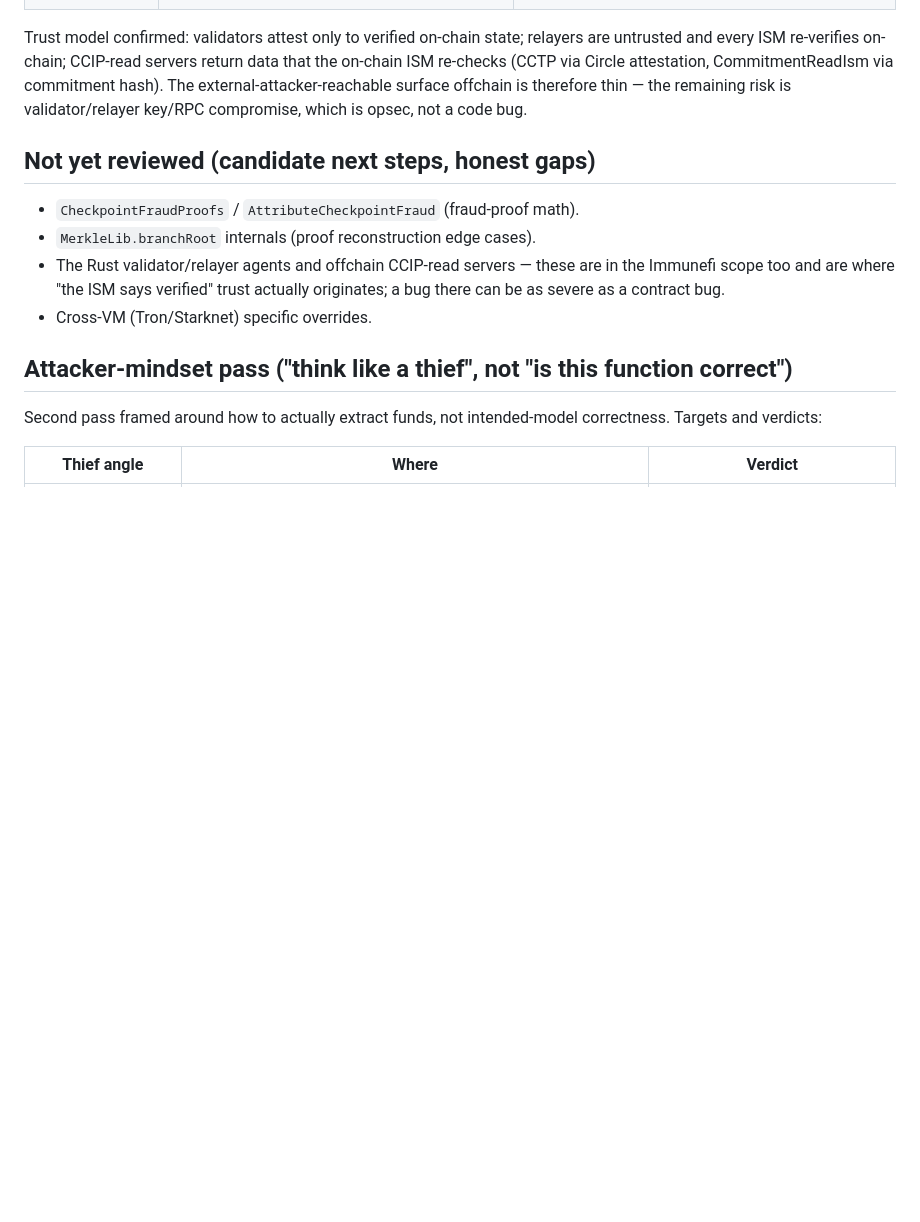
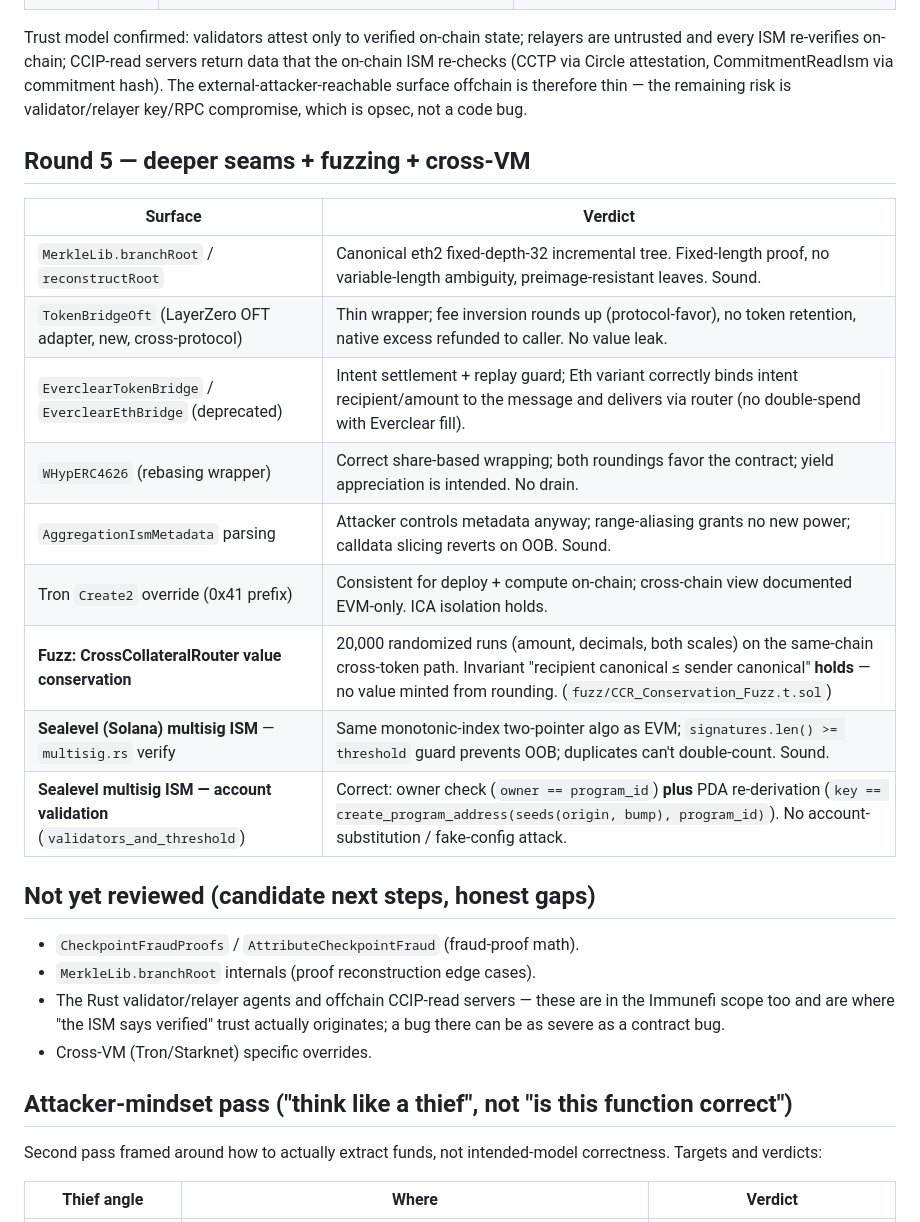
Before and after one commit to Bas1cally/Reko, a Markdown page: hyperlane-scanner/findings/DEEP-REVIEW-COVERAGE.md, the part around the change. Drawn GitHub-style; blank space fills up the shorter version.

Commit message:
Round 5: Merkle/OFT/Everclear/WHypERC4626/AggMetadata + fuzz + Solana ISM
Extended the review to deeper seams and a second VM. MerkleLib (canonical),
TokenBridgeOft (LayerZero adapter), Everclear bridges, WHypERC4626 rebasing
wrapper, AggregationIsmMetadata parsing, and the Tron Create2 override all
sound. Fuzzed CrossCollateralRouter value conservation (20k runs, holds).
Reviewed the Sealevel (Solana) multisig ISM: verify algorithm matches EVM,
and account validation correctly combines owner check + PDA re-derivation,
blocking fake-config account substitution. No payable bug found.

```diff
--- a/hyperlane-scanner/findings/DEEP-REVIEW-COVERAGE.md
+++ b/hyperlane-scanner/findings/DEEP-REVIEW-COVERAGE.md
@@ -47,6 +47,20 @@ CommitmentReadIsm via commitment hash). The external-attacker-reachable
 surface offchain is therefore thin — the remaining risk is validator/relayer
 key/RPC compromise, which is opsec, not a code bug.
 
+## Round 5 — deeper seams + fuzzing + cross-VM
+
+| Surface | Verdict |
+|---|---|
+| `MerkleLib.branchRoot` / `reconstructRoot` | Canonical eth2 fixed-depth-32 incremental tree. Fixed-length proof, no variable-length ambiguity, preimage-resistant leaves. Sound. |
+| `TokenBridgeOft` (LayerZero OFT adapter, new, cross-protocol) | Thin wrapper; fee inversion rounds up (protocol-favor), no token retention, native excess refunded to caller. No value leak. |
+| `EverclearTokenBridge` / `EverclearEthBridge` (deprecated) | Intent settlement + replay guard; Eth variant correctly binds intent recipient/amount to the message and delivers via router (no double-spend with Everclear fill). |
+| `WHypERC4626` (rebasing wrapper) | Correct share-based wrapping; both roundings favor the contract; yield appreciation is intended. No drain. |
+| `AggregationIsmMetadata` parsing | Attacker controls metadata anyway; range-aliasing grants no new power; calldata slicing reverts on OOB. Sound. |
+| Tron `Create2` override (0x41 prefix) | Consistent for deploy + compute on-chain; cross-chain view documented EVM-only. ICA isolation holds. |
+| **Fuzz: CrossCollateralRouter value conservation** | 20,000 randomized runs (amount, decimals, both scales) on the same-chain cross-token path. Invariant "recipient canonical ≤ sender canonical" **holds** — no value minted from rounding. (`fuzz/CCR_Conservation_Fuzz.t.sol`) |
+| **Sealevel (Solana) multisig ISM** — `multisig.rs` verify | Same monotonic-index two-pointer algo as EVM; `signatures.len() >= threshold` guard prevents OOB; duplicates can't double-count. Sound. |
+| **Sealevel multisig ISM — account validation** (`validators_and_threshold`) | Correct: owner check (`owner == program_id`) **plus** PDA re-derivation (`key == create_program_address(seeds(origin, bump), program_id)`). No account-substitution / fake-config attack. |
+
 ## Not yet reviewed (candidate next steps, honest gaps)
 
 - `CheckpointFraudProofs` / `AttributeCheckpointFraud` (fraud-proof math).
```
